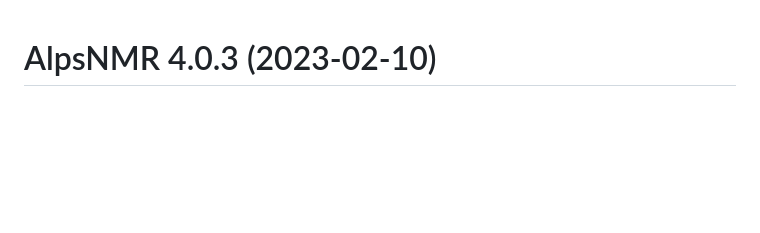
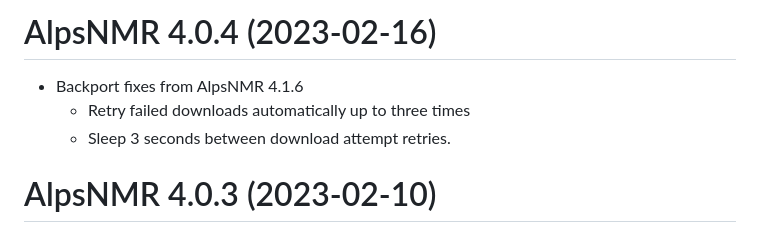
Before and after one commit to sipss/AlpsNMR, a Markdown page: NEWS.md, the part around the change. Drawn GitHub-style; blank space fills up the shorter version.

Commit message:
Update NEWS

```diff
--- a/NEWS.md
+++ b/NEWS.md
@@ -1,3 +1,9 @@
+# AlpsNMR 4.0.4 (2023-02-16)
+
+- Backport fixes from AlpsNMR 4.1.6
+  * Retry failed downloads automatically up to three times
+  * Sleep 3 seconds between download attempt retries.
+
 # AlpsNMR 4.0.3 (2023-02-10)
 
 - Backport fixes from AlpsNMR 4.1.5
```
